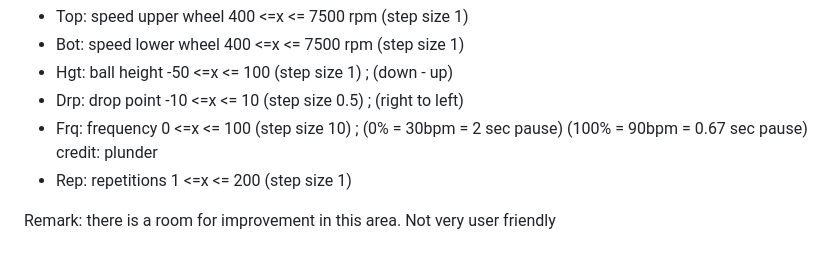
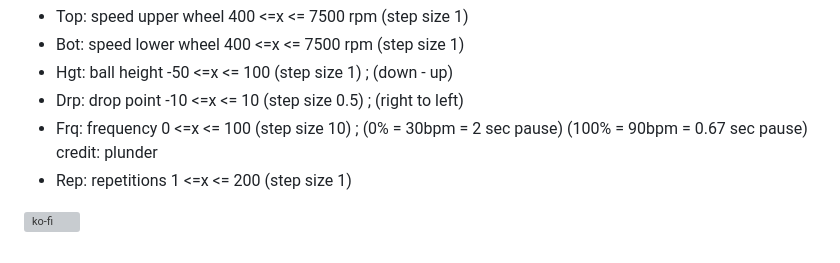
Before and after one commit to olanga/nova, a Markdown page: README.md, the part around the change. Drawn GitHub-style; grey boxes are pictures that could not be loaded.

```diff
--- a/README.md
+++ b/README.md
@@ -70,4 +70,6 @@ Webclient supports only Chrome and Chromium type browsers
 - Frq: frequency 0 <=x <= 100 (step size 10) ; (0% = 30bpm = 2 sec pause) (100% = 90bpm = 0.67 sec pause) credit: plunder
 - Rep: repetitions 1 <=x <= 200 (step size 1)
 
-Remark: there is a room for improvement in this area. Not very user friendly
+
+
+[![ko-fi](https://ko-fi.com/img/githubbutton_sm.svg)](https://ko-fi.com/E1E21PUFEQ)
```
